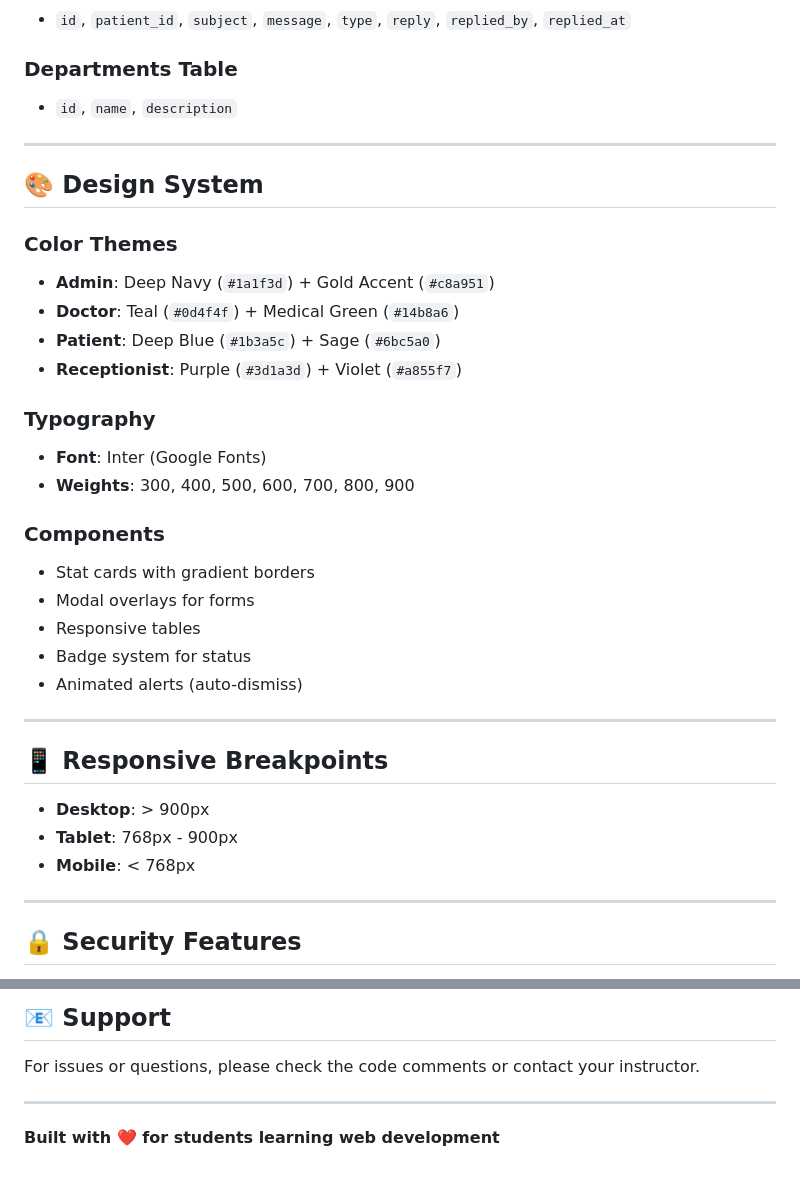
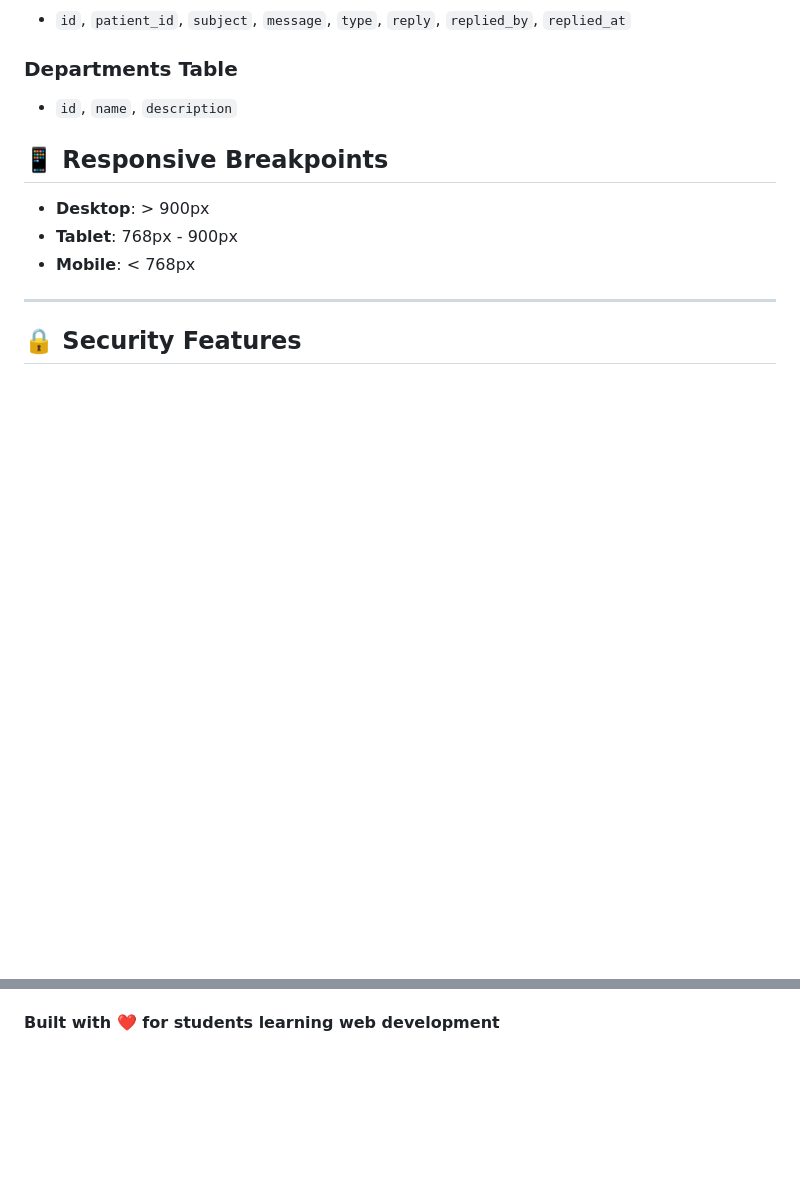
Before and after one commit to FazarathAhamed/Premium-Hospital, a Markdown page: README.md, 2 parts joined by grey strips. Drawn GitHub-style; blank space fills up the shorter version.

```diff
--- a/README.md
+++ b/README.md
@@ -201,28 +148,6 @@ All passwords: **`password123`**
 ### **Departments Table**
 - `id`, `name`, `description`
 
----
-
-## 🎨 Design System
-
-### **Color Themes**
-- **Admin**: Deep Navy (`#1a1f3d`) + Gold Accent (`#c8a951`)
-- **Doctor**: Teal (`#0d4f4f`) + Medical Green (`#14b8a6`)
-- **Patient**: Deep Blue (`#1b3a5c`) + Sage (`#6bc5a0`)
-- **Receptionist**: Purple (`#3d1a3d`) + Violet (`#a855f7`)
-
-### **Typography**
-- **Font**: Inter (Google Fonts)
-- **Weights**: 300, 400, 500, 600, 700, 800, 900
-
-### **Components**
-- Stat cards with gradient borders
-- Modal overlays for forms
-- Responsive tables
-- Badge system for status
-- Animated alerts (auto-dismiss)
-
----
 
 ## 📱 Responsive Breakpoints
 
@@ -335,8 +220,3 @@ This project is open-source and free to use for educational purposes.
 
-## 📧 Support
-
-For issues or questions, please check the code comments or contact your instructor.
-
----
 
 **Built with ❤️ for students learning web development**
```
Also changed, not shown: other parts of README.md (+2 -95 lines).
